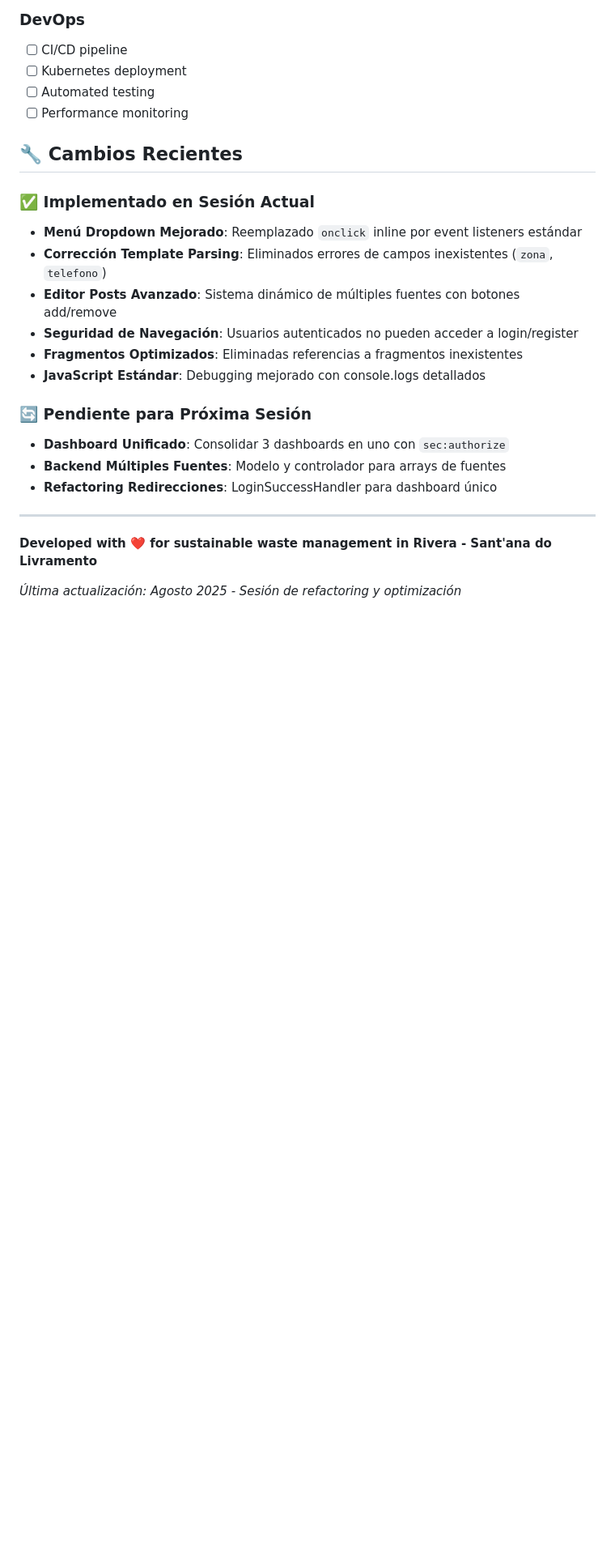
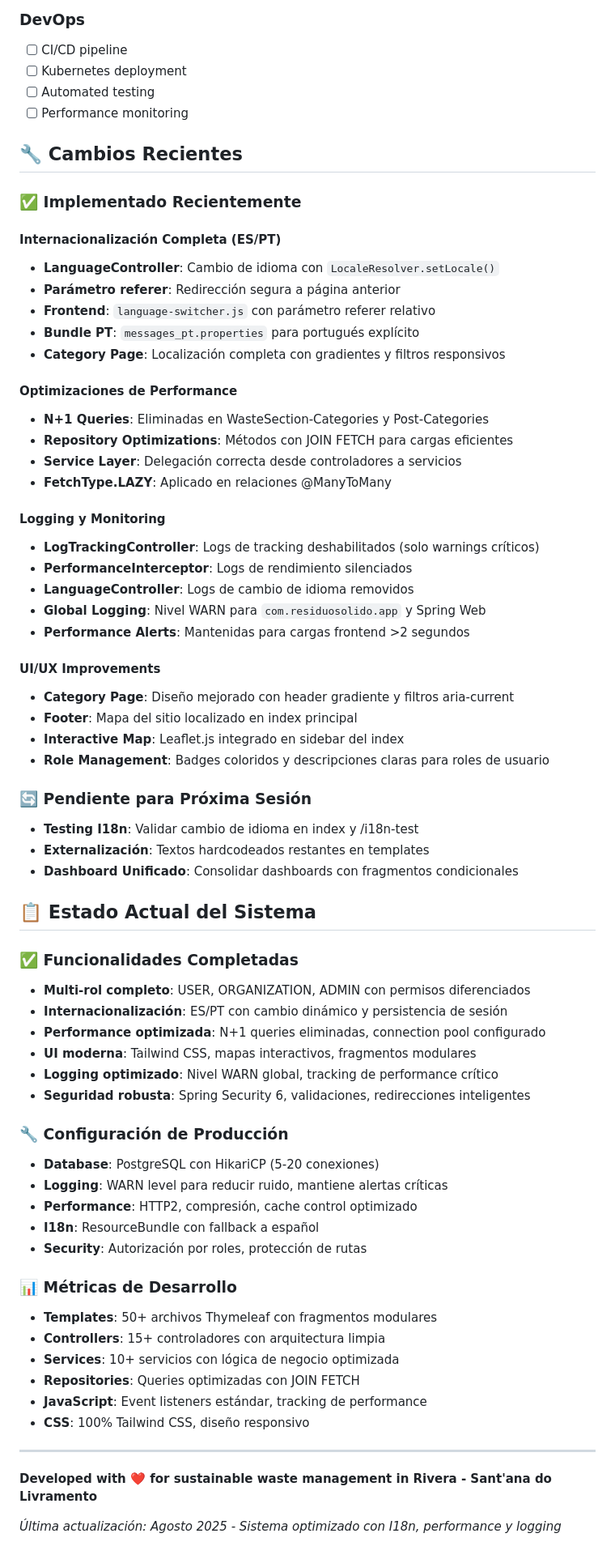
Before and after one commit to fedegonc/residuosolido, a Markdown page: README.md, the part around the change printed below. Shown: that part at 81% size. Rendered like a GitHub page; blank space fills up the shorter version.

Commit message:
docs: add internationalization support and performance tracking features

```diff
--- a/README.md
+++ b/README.md
@@ -510,21 +544,66 @@ logging.level.org.hibernate.type.descriptor.sql.BasicBinder=TRACE
 
 ## 🔧 Cambios Recientes
 
-### ✅ Implementado en Sesión Actual
-- **Menú Dropdown Mejorado**: Reemplazado `onclick` inline por event listeners estándar
-- **Corrección Template Parsing**: Eliminados errores de campos inexistentes (`zona`, `telefono`)
-- **Editor Posts Avanzado**: Sistema dinámico de múltiples fuentes con botones add/remove
-- **Seguridad de Navegación**: Usuarios autenticados no pueden acceder a login/register
-- **Fragmentos Optimizados**: Eliminadas referencias a fragmentos inexistentes
-- **JavaScript Estándar**: Debugging mejorado con console.logs detallados
+### ✅ Implementado Recientemente
+
+#### Internacionalización Completa (ES/PT)
+- **LanguageController**: Cambio de idioma con `LocaleResolver.setLocale()`
+- **Parámetro referer**: Redirección segura a página anterior
+- **Frontend**: `language-switcher.js` con parámetro referer relativo
+- **Bundle PT**: `messages_pt.properties` para portugués explícito
+- **Category Page**: Localización completa con gradientes y filtros responsivos
+
+#### Optimizaciones de Performance
+- **N+1 Queries**: Eliminadas en WasteSection-Categories y Post-Categories
+- **Repository Optimizations**: Métodos con JOIN FETCH para cargas eficientes
+- **Service Layer**: Delegación correcta desde controladores a servicios
+- **FetchType.LAZY**: Aplicado en relaciones @ManyToMany
+
+#### Logging y Monitoring
+- **LogTrackingController**: Logs de tracking deshabilitados (solo warnings críticos)
+- **PerformanceInterceptor**: Logs de rendimiento silenciados
+- **LanguageController**: Logs de cambio de idioma removidos
+- **Global Logging**: Nivel WARN para `com.residuosolido.app` y Spring Web
+- **Performance Alerts**: Mantenidas para cargas frontend >2 segundos
+
+#### UI/UX Improvements
+- **Category Page**: Diseño mejorado con header gradiente y filtros aria-current
+- **Footer**: Mapa del sitio localizado en index principal
+- **Interactive Map**: Leaflet.js integrado en sidebar del index
+- **Role Management**: Badges coloridos y descripciones claras para roles de usuario
 
 ### 🔄 Pendiente para Próxima Sesión
-- **Dashboard Unificado**: Consolidar 3 dashboards en uno con `sec:authorize`
-- **Backend Múltiples Fuentes**: Modelo y controlador para arrays de fuentes
-- **Refactoring Redirecciones**: LoginSuccessHandler para dashboard único
+- **Testing I18n**: Validar cambio de idioma en index y /i18n-test
+- **Externalización**: Textos hardcodeados restantes en templates
+- **Dashboard Unificado**: Consolidar dashboards con fragmentos condicionales
+
+## 📋 Estado Actual del Sistema
+
+### ✅ Funcionalidades Completadas
+- **Multi-rol completo**: USER, ORGANIZATION, ADMIN con permisos diferenciados
+- **Internacionalización**: ES/PT con cambio dinámico y persistencia de sesión
+- **Performance optimizada**: N+1 queries eliminadas, connection pool configurado
+- **UI moderna**: Tailwind CSS, mapas interactivos, fragmentos modulares
+- **Logging optimizado**: Nivel WARN global, tracking de performance crítico
+- **Seguridad robusta**: Spring Security 6, validaciones, redirecciones inteligentes
+
+### 🔧 Configuración de Producción
+- **Database**: PostgreSQL con HikariCP (5-20 conexiones)
+- **Logging**: WARN level para reducir ruido, mantiene alertas críticas
+- **Performance**: HTTP2, compresión, cache control optimizado
+- **I18n**: ResourceBundle con fallback a español
+- **Security**: Autorización por roles, protección de rutas
+
+### 📊 Métricas de Desarrollo
+- **Templates**: 50+ archivos Thymeleaf con fragmentos modulares
+- **Controllers**: 15+ controladores con arquitectura limpia
+- **Services**: 10+ servicios con lógica de negocio optimizada
+- **Repositories**: Queries optimizadas con JOIN FETCH
+- **JavaScript**: Event listeners estándar, tracking de performance
+- **CSS**: 100% Tailwind CSS, diseño responsivo
 
 ---
 
 **Developed with ❤️ for sustainable waste management in Rivera - Sant'ana do Livramento**
 
-*Última actualización: Agosto 2025 - Sesión de refactoring y optimización*
+*Última actualización: Agosto 2025 - Sistema optimizado con I18n, performance y logging*
```
Also changed, not shown: other parts of README.md (+77 -43 lines).
